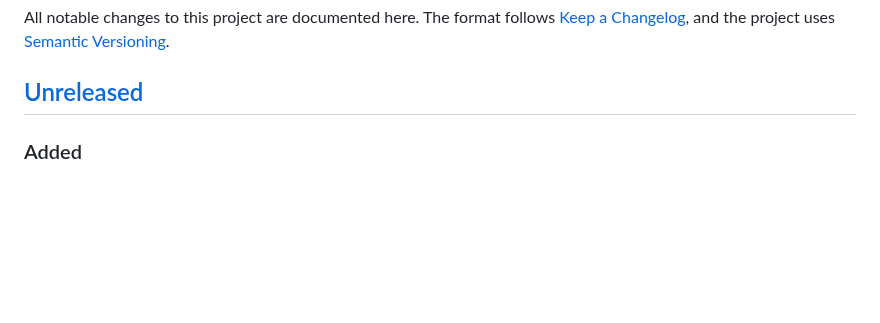
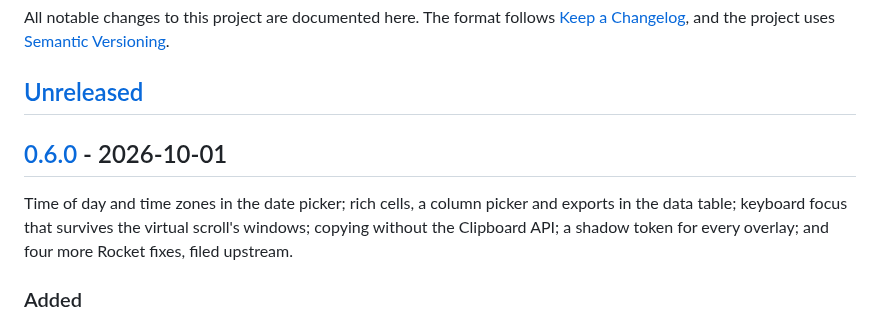
Before and after one commit to zweiundeins/starbase, a Markdown page: CHANGELOG.md, the part around one of its changes. Drawn GitHub-style; blank space fills up the shorter version.

Commit message:
Release 0.6.0: time in the date picker, rich cells and exports in the data table, a shadow token for every overlay

```diff
--- a/CHANGELOG.md
+++ b/CHANGELOG.md
@@ -5,6 +5,10 @@ All notable changes to this project are documented here. The format follows
 [Semantic Versioning](https://semver.org/).
 
 ## [Unreleased]
+
+## [0.6.0] - 2026-10-01
+
+Time of day and time zones in the date picker; rich cells, a column picker and exports in the data table; keyboard focus that survives the virtual scroll's windows; copying without the Clipboard API; a shadow token for every overlay; and four more Rocket fixes, filed upstream.
 
 ### Added
 
```
Also changed, not shown: other parts of CHANGELOG.md (+2 -1 lines).
